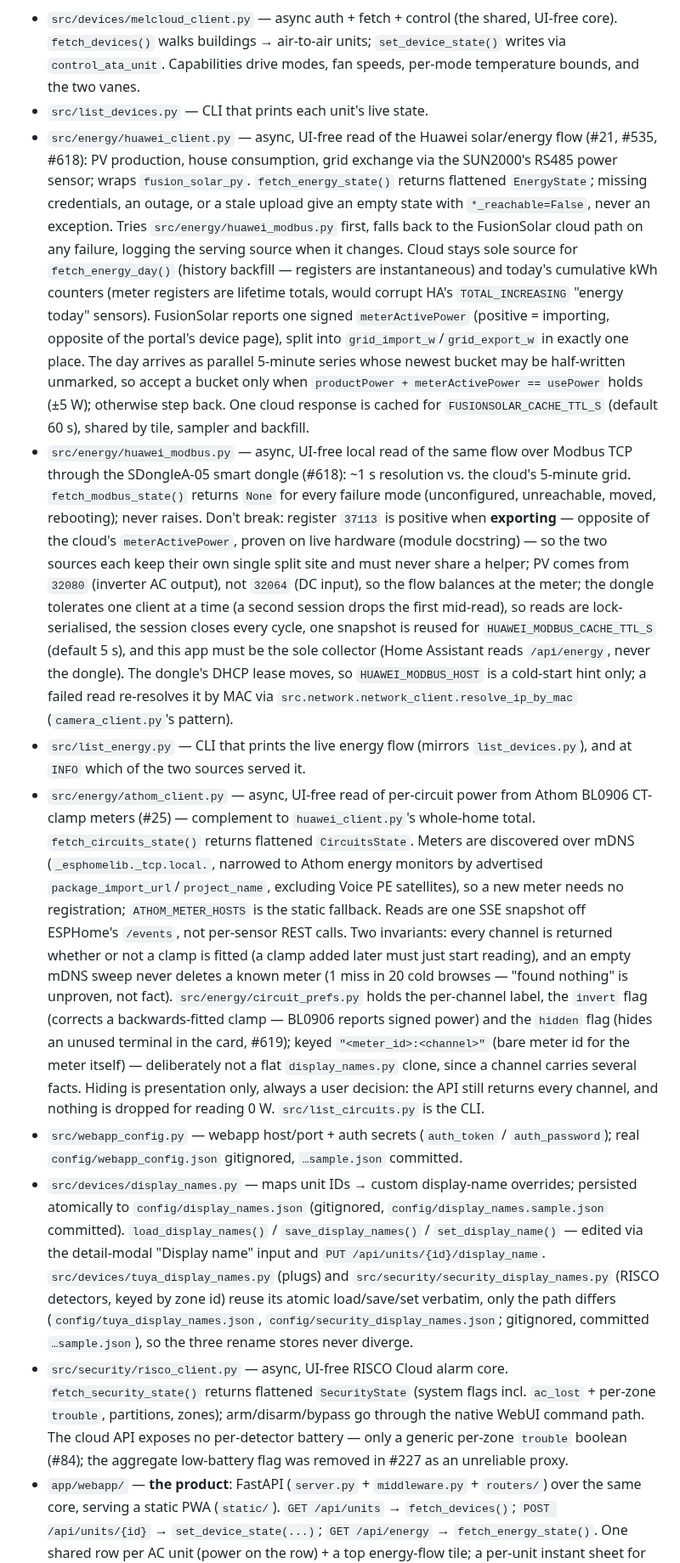
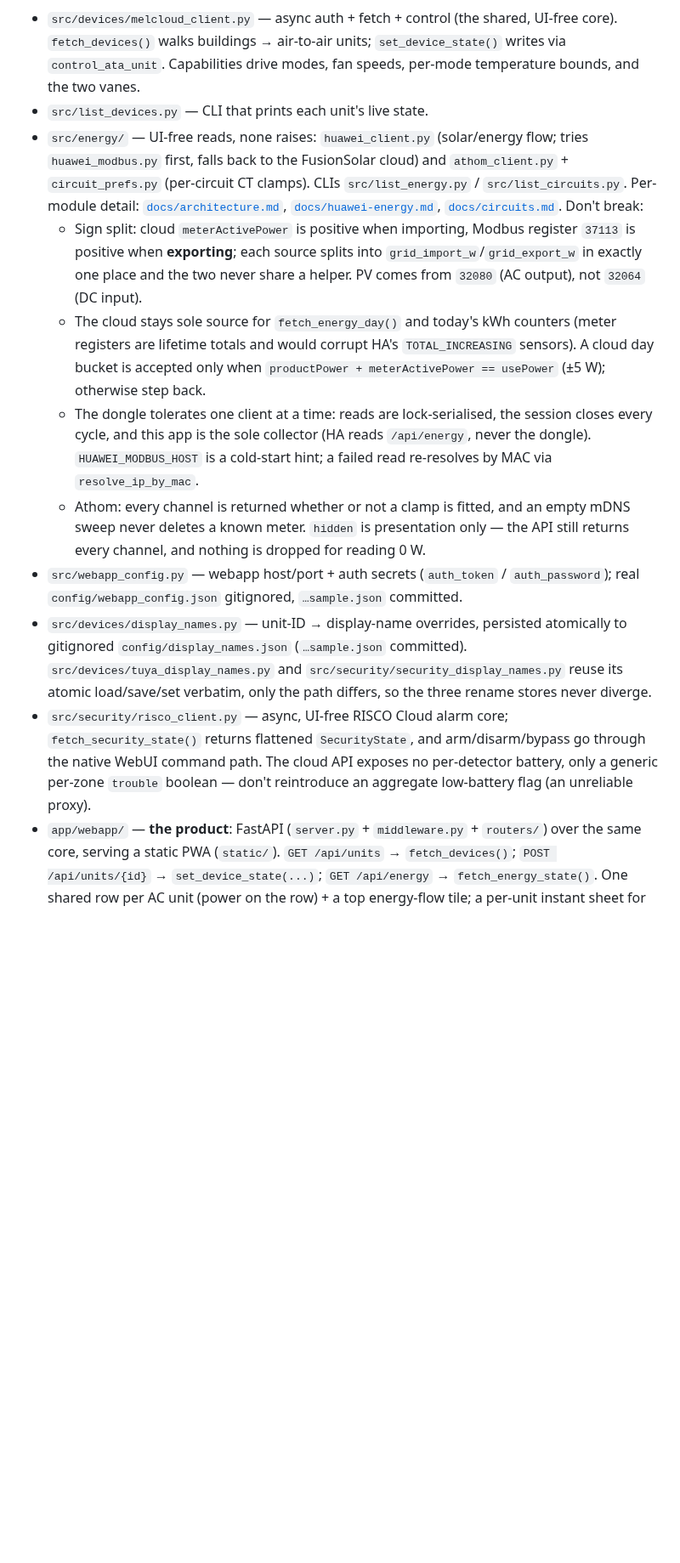
Before and after one commit to ferraroroberto/home-automation, a Markdown page: CLAUDE.md, the part around the change. Shown at 85% size. Rendered like a GitHub page; blank space fills up the shorter version.

Commit message:
docs: collapse CLAUDE.md per-module energy narrative to pointer plus invariants (#1062)
- R-26: the always-on file carried a per-module inventory already held in docs/architecture.md, docs/huawei-energy.md and docs/circuits.md
- keep only the don't-break invariants (sign split, cloud-only counters, single dongle client, Athom channel rules) with pointers to the detail docs

```diff
--- a/CLAUDE.md
+++ b/CLAUDE.md
@@ -94,13 +94,14 @@ Proof-of-concept for reading and controlling Mitsubishi Electric HVAC units, ahe
 **Layout:** *(directory roles + conventions; exhaustive per-module inventory: [`docs/architecture.md`](docs/architecture.md) — don't grow a per-file catalogue here or in the README.)*
 - `src/devices/melcloud_client.py` — async auth + fetch + control (the shared, UI-free core). `fetch_devices()` walks buildings → air-to-air units; `set_device_state()` writes via `control_ata_unit`. Capabilities drive modes, fan speeds, per-mode temperature bounds, and the two vanes.
 - `src/list_devices.py` — CLI that prints each unit's live state.
-- `src/energy/huawei_client.py` — async, UI-free read of the Huawei solar/energy flow (#21, #535, #618): PV production, house consumption, grid exchange via the SUN2000's RS485 power sensor; wraps `fusion_solar_py`. `fetch_energy_state()` returns flattened `EnergyState`; missing credentials, an outage, or a stale upload give an empty state with `*_reachable=False`, never an exception. Tries `src/energy/huawei_modbus.py` first, falls back to the FusionSolar cloud path on any failure, logging the serving source when it changes. Cloud stays sole source for `fetch_energy_day()` (history backfill — registers are instantaneous) and today's cumulative kWh counters (meter registers are lifetime totals, would corrupt HA's `TOTAL_INCREASING` "energy today" sensors). FusionSolar reports one signed `meterActivePower` (positive = importing, opposite of the portal's device page), split into `grid_import_w`/`grid_export_w` in exactly one place. The day arrives as parallel 5-minute series whose newest bucket may be half-written unmarked, so accept a bucket only when `productPower + meterActivePower == usePower` holds (±5 W); otherwise step back. One cloud response is cached for `FUSIONSOLAR_CACHE_TTL_S` (default 60 s), shared by tile, sampler and backfill.
-- `src/energy/huawei_modbus.py` — async, UI-free local read of the same flow over Modbus TCP through the SDongleA-05 smart dongle (#618): ~1 s resolution vs. the cloud's 5-minute grid. `fetch_modbus_state()` returns `None` for every failure mode (unconfigured, unreachable, moved, rebooting); never raises. Don't break: register `37113` is positive when **exporting** — opposite of the cloud's `meterActivePower`, proven on live hardware (module docstring) — so the two sources each keep their own single split site and must never share a helper; PV comes from `32080` (inverter AC output), not `32064` (DC input), so the flow balances at the meter; the dongle tolerates one client at a time (a second session drops the first mid-read), so reads are lock-serialised, the session closes every cycle, one snapshot is reused for `HUAWEI_MODBUS_CACHE_TTL_S` (default 5 s), and this app must be the sole collector (Home Assistant reads `/api/energy`, never the dongle). The dongle's DHCP lease moves, so `HUAWEI_MODBUS_HOST` is a cold-start hint only; a failed read re-resolves it by MAC via `src.network.network_client.resolve_ip_by_mac` (`camera_client.py`'s pattern).
-- `src/list_energy.py` — CLI that prints the live energy flow (mirrors `list_devices.py`), and at `INFO` which of the two sources served it.
-- `src/energy/athom_client.py` — async, UI-free read of per-circuit power from Athom BL0906 CT-clamp meters (#25) — complement to `huawei_client.py`'s whole-home total. `fetch_circuits_state()` returns flattened `CircuitsState`. Meters are discovered over mDNS (`_esphomelib._tcp.local.`, narrowed to Athom energy monitors by advertised `package_import_url`/`project_name`, excluding Voice PE satellites), so a new meter needs no registration; `ATHOM_METER_HOSTS` is the static fallback. Reads are one SSE snapshot off ESPHome's `/events`, not per-sensor REST calls. Two invariants: every channel is returned whether or not a clamp is fitted (a clamp added later must just start reading), and an empty mDNS sweep never deletes a known meter (1 miss in 20 cold browses — "found nothing" is unproven, not fact). `src/energy/circuit_prefs.py` holds the per-channel label, the `invert` flag (corrects a backwards-fitted clamp — BL0906 reports signed power) and the `hidden` flag (hides an unused terminal in the card, #619); keyed `"<meter_id>:<channel>"` (bare meter id for the meter itself) — deliberately not a flat `display_names.py` clone, since a channel carries several facts. Hiding is presentation only, always a user decision: the API still returns every channel, and nothing is dropped for reading 0 W. `src/list_circuits.py` is the CLI.
+- `src/energy/` — UI-free reads, none raises: `huawei_client.py` (solar/energy flow; tries `huawei_modbus.py` first, falls back to the FusionSolar cloud) and `athom_client.py` + `circuit_prefs.py` (per-circuit CT clamps). CLIs `src/list_energy.py` / `src/list_circuits.py`. Per-module detail: [`docs/architecture.md`](docs/architecture.md), [`docs/huawei-energy.md`](docs/huawei-energy.md), [`docs/circuits.md`](docs/circuits.md). Don't break:
+  - Sign split: cloud `meterActivePower` is positive when importing, Modbus register `37113` is positive when **exporting**; each source splits into `grid_import_w`/`grid_export_w` in exactly one place and the two never share a helper. PV comes from `32080` (AC output), not `32064` (DC input).
+  - The cloud stays sole source for `fetch_energy_day()` and today's kWh counters (meter registers are lifetime totals and would corrupt HA's `TOTAL_INCREASING` sensors). A cloud day bucket is accepted only when `productPower + meterActivePower == usePower` (±5 W); otherwise step back.
+  - The dongle tolerates one client at a time: reads are lock-serialised, the session closes every cycle, and this app is the sole collector (HA reads `/api/energy`, never the dongle). `HUAWEI_MODBUS_HOST` is a cold-start hint; a failed read re-resolves by MAC via `resolve_ip_by_mac`.
+  - Athom: every channel is returned whether or not a clamp is fitted, and an empty mDNS sweep never deletes a known meter. `hidden` is presentation only — the API still returns every channel, and nothing is dropped for reading 0 W.
 - `src/webapp_config.py` — webapp host/port + auth secrets (`auth_token` / `auth_password`); real `config/webapp_config.json` gitignored, `…sample.json` committed.
-- `src/devices/display_names.py` — maps unit IDs → custom display-name overrides; persisted atomically to `config/display_names.json` (gitignored, `config/display_names.sample.json` committed). `load_display_names()` / `save_display_names()` / `set_display_name()` — edited via the detail-modal "Display name" input and `PUT /api/units/{id}/display_name`. `src/devices/tuya_display_names.py` (plugs) and `src/security/security_display_names.py` (RISCO detectors, keyed by zone id) reuse its atomic load/save/set verbatim, only the path differs (`config/tuya_display_names.json`, `config/security_display_names.json`; gitignored, committed `…sample.json`), so the three rename stores never diverge.
-- `src/security/risco_client.py` — async, UI-free RISCO Cloud alarm core. `fetch_security_state()` returns flattened `SecurityState` (system flags incl. `ac_lost` + per-zone `trouble`, partitions, zones); arm/disarm/bypass go through the native WebUI command path. The cloud API exposes no per-detector battery — only a generic per-zone `trouble` boolean (#84); the aggregate low-battery flag was removed in #227 as an unreliable proxy.
+- `src/devices/display_names.py` — unit-ID → display-name overrides, persisted atomically to gitignored `config/display_names.json` (`…sample.json` committed). `src/devices/tuya_display_names.py` and `src/security/security_display_names.py` reuse its atomic load/save/set verbatim, only the path differs, so the three rename stores never diverge.
+- `src/security/risco_client.py` — async, UI-free RISCO Cloud alarm core; `fetch_security_state()` returns flattened `SecurityState`, and arm/disarm/bypass go through the native WebUI command path. The cloud API exposes no per-detector battery, only a generic per-zone `trouble` boolean — don't reintroduce an aggregate low-battery flag (an unreliable proxy).
 - `app/webapp/` — **the product**: FastAPI (`server.py` + `middleware.py` + `routers/`) over the same core, serving a static PWA (`static/`). `GET /api/units` → `fetch_devices()`; `POST /api/units/{id}` → `set_device_state(...)`; `GET /api/energy` → `fetch_energy_state()`. One shared row per AC unit (power on the row) + a top energy-flow tile; a per-unit instant sheet for the setpoint, mode, fan, vanes, rule, schedules and name (#881). `manager.py` (adopt-or-spawn / restart / stop for uvicorn, host/port from `webapp_config`) lives here at the canonical fleet path `app.webapp.manager` so the `projects.toml` `restart_cmd` is identical to every other tray-owned app.
 - `app/tray/` — the Windows tray that owns the webapp lifecycle (`tray.bat` → `python -m app.tray`). `tray.py` (pystray icon + menu), `__main__.py` (entry); imports `WebappManager` from `app.webapp.manager`. `single_instance.py` is vendored verbatim from `project-scaffolding` — never edit per-app. `watchdog.py` is also vendored verbatim (`retry_with_backoff` wraps the initial `manager.start()` at tray boot; `BreadcrumbLog` writes tray-boot breadcrumbs to `webapp/watchdog.log` — a `pythonw`-hosted tray has no `sys.stderr`, so `logging.basicConfig()` alone discards everything). `tray_lifecycle.ps1` is never vendored per-app — `tray.bat` shells out to the shared machine-local copy fleet-config installs at `%USERPROFILE%\.claude\tray\tray_lifecycle.ps1`.
 - `custom_components/home_automation_app/` — Home Assistant custom integration (#235): a thin, reusable adapter over the FastAPI `/api/*` endpoints. Exposes HVAC as `climate`, Tuya plugs as `switch`, RISCO as `alarm_control_panel` + zone `binary_sensor`, FusionSolar flow as `sensor`. Must not import `src.*` or duplicate device logic; HA is just another API client. Deployment docs: `docs/home-assistant-integration/README.md`.
```
